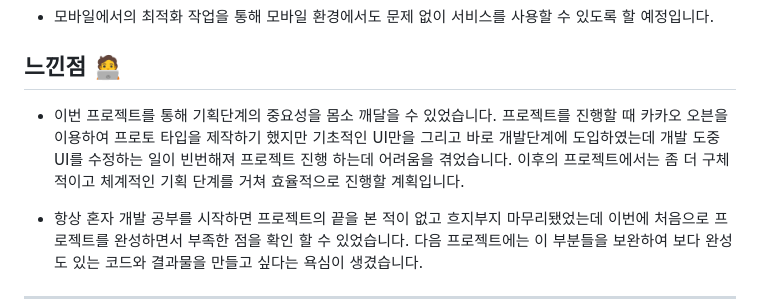
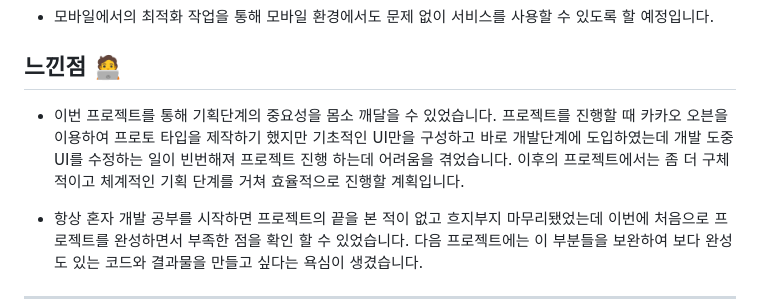
Before and after one commit to HiImYong99/Auto-Generate-Code, a Markdown page: README.md, the part around the change printed below. GitHub-like rendering.

```diff
--- a/README.md
+++ b/README.md
@@ -192,7 +192,7 @@ Auto-Coding은 AI가 코드를 대신 작성해 주는 서비스입니다.
 
 ## <span id="impression">느낀점 🧑‍💻
 
-- 이번 프로젝트를 통해 기획단계의 중요성을 몸소 깨달을 수 있었습니다. 프로젝트를 진행할 때 카카오 오븐을 이용하여 프로토 타입을 제작하기 했지만 기초적인 UI만을 그리고 바로 개발단계에 도입하였는데 개발 도중 UI를 수정하는 일이 빈번해져 프로젝트 진행 하는데 어려움을 겪었습니다. 이후의 프로젝트에서는 좀 더 구체적이고 체계적인 기획 단계를 거쳐 효율적으로 진행할 계획입니다.
+- 이번 프로젝트를 통해 기획단계의 중요성을 몸소 깨달을 수 있었습니다. 프로젝트를 진행할 때 카카오 오븐을 이용하여 프로토 타입을 제작하기 했지만 기초적인 UI만을 구성하고 바로 개발단계에 도입하였는데 개발 도중 UI를 수정하는 일이 빈번해져 프로젝트 진행 하는데 어려움을 겪었습니다. 이후의 프로젝트에서는 좀 더 구체적이고 체계적인 기획 단계를 거쳐 효율적으로 진행할 계획입니다.
 
 - 항상 혼자 개발 공부를 시작하면 프로젝트의 끝을 본 적이 없고 흐지부지 마무리됐었는데 이번에 처음으로 프로젝트를 완성하면서 부족한 점을 확인 할 수 있었습니다. 다음 프로젝트에는 이 부분들을 보완하여 보다 완성도 있는 코드와 결과물을 만들고 싶다는 욕심이 생겼습니다.
 
```
Also changed, not shown: other parts of README.md (+1 -1 lines).
